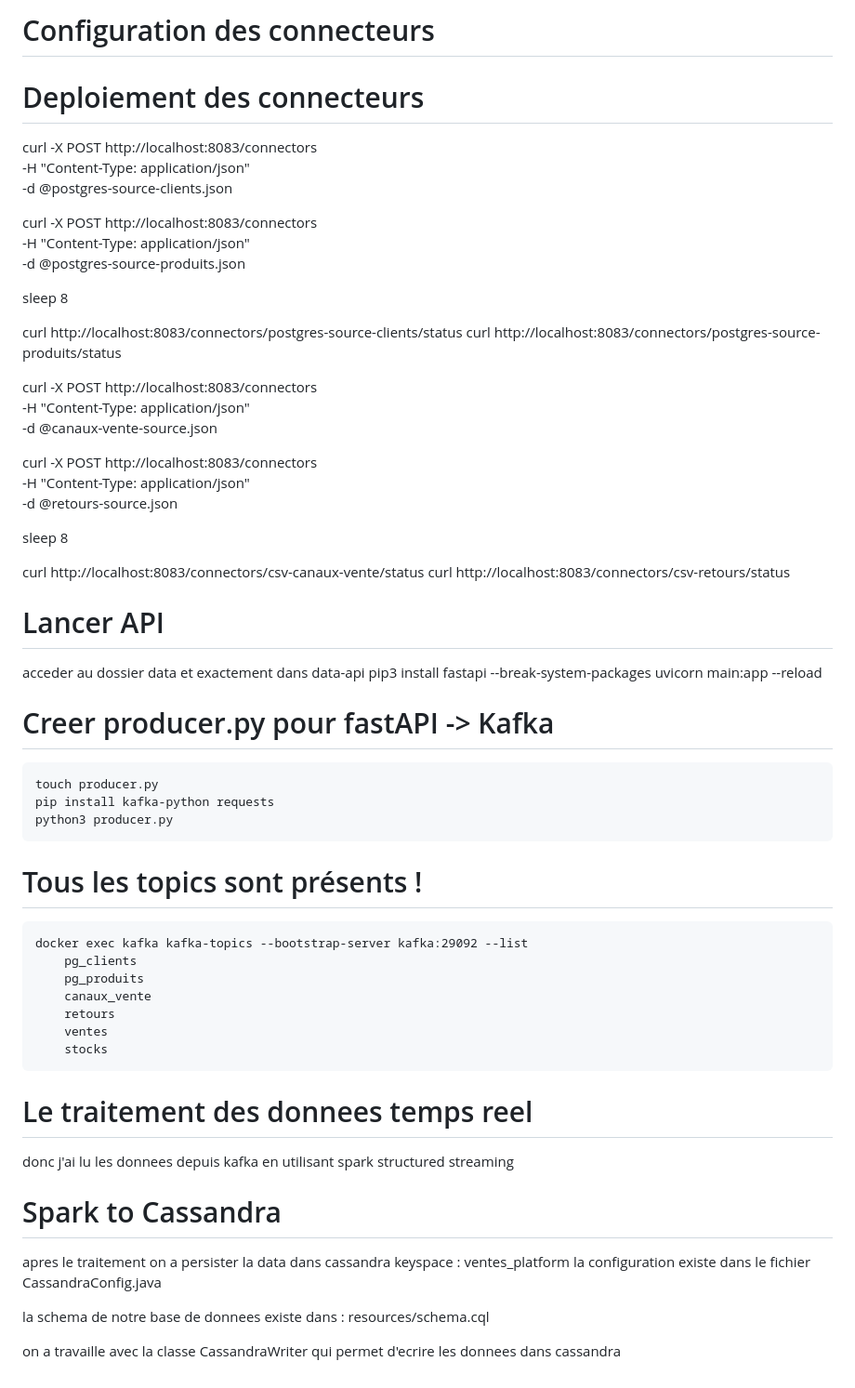
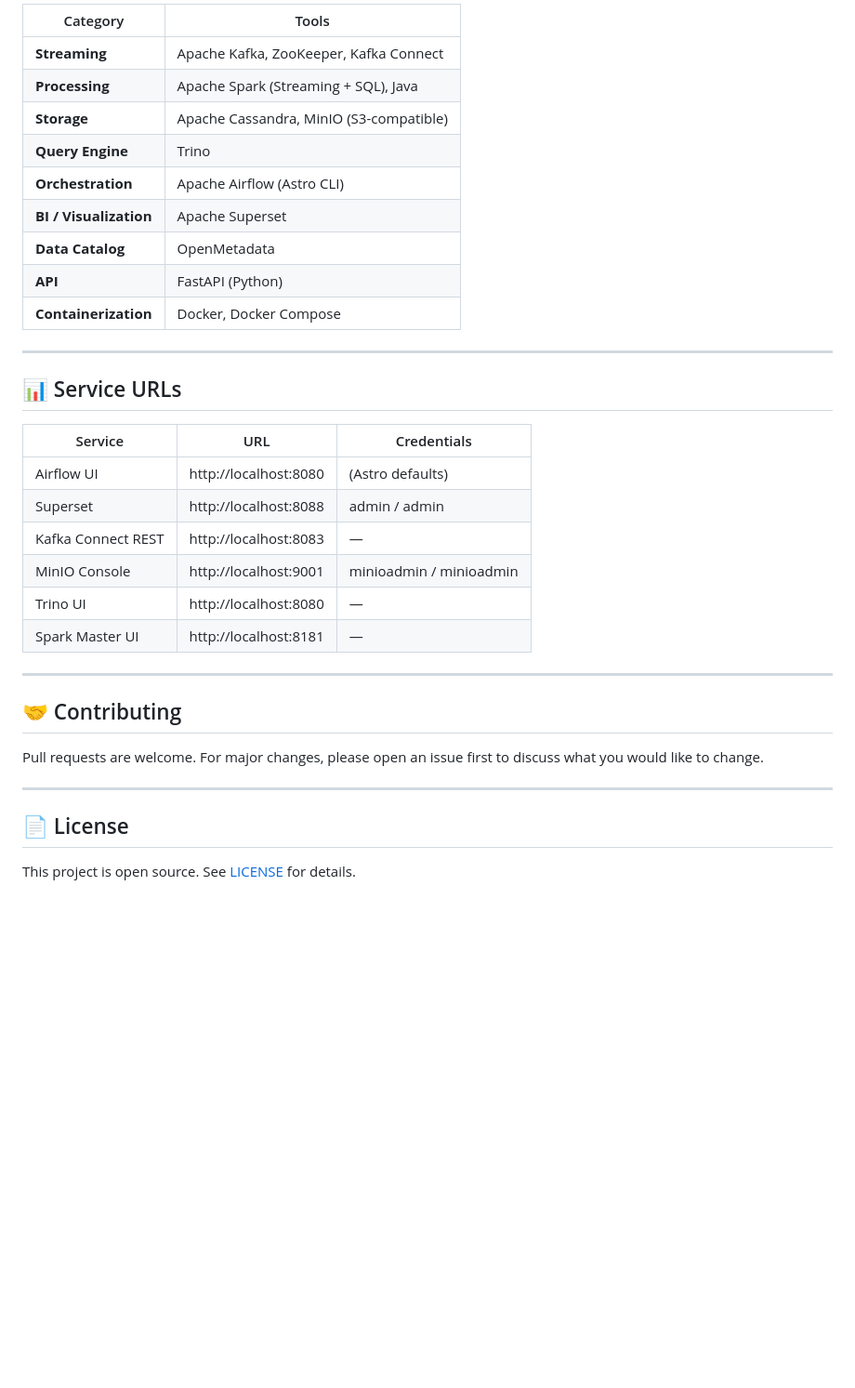
Before and after one commit to MohamedSAIFI0/sales-data-platform, a Markdown page: Readme.md, the part around the change printed below. Shown: that part at 93% size. Drawn GitHub-style; blank space fills up the shorter version.

```diff
--- a/Readme.md
+++ b/Readme.md
@@ -112,63 +253,37 @@ base de donnees = salesdbsource
 
-# Configuration des connecteurs
+| Category | Tools |
+|---|---|
+| **Streaming** | Apache Kafka, ZooKeeper, Kafka Connect |
+| **Processing** | Apache Spark (Streaming + SQL), Java |
+| **Storage** | Apache Cassandra, MinIO (S3-compatible) |
+| **Query Engine** | Trino |
+| **Orchestration** | Apache Airflow (Astro CLI) |
+| **BI / Visualization** | Apache Superset |
+| **Data Catalog** | OpenMetadata |
+| **API** | FastAPI (Python) |
+| **Containerization** | Docker, Docker Compose |
 
+---
 
-# Deploiement des connecteurs
-curl -X POST http://localhost:8083/connectors \
-  -H "Content-Type: application/json" \
-  -d @postgres-source-clients.json
+## 📊 Service URLs
 
-curl -X POST http://localhost:8083/connectors \
-  -H "Content-Type: application/json" \
-  -d @postgres-source-produits.json
+| Service | URL | Credentials |
+|---|---|---|
+| Airflow UI | http://localhost:8080 | (Astro defaults) |
+| Superset | http://localhost:8088 | admin / admin |
+| Kafka Connect REST | http://localhost:8083 | — |
+| MinIO Console | http://localhost:9001 | minioadmin / minioadmin |
+| Trino UI | http://localhost:8080 | — |
+| Spark Master UI | http://localhost:8181 | — |
 
-sleep 8
+---
 
-curl http://localhost:8083/connectors/postgres-source-clients/status
-curl http://localhost:8083/connectors/postgres-source-produits/status
+## 🤝 Contributing
 
+Pull requests are welcome. For major changes, please open an issue first to discuss what you would like to change.
 
-curl -X POST http://localhost:8083/connectors \
-  -H "Content-Type: application/json" \
-  -d @canaux-vente-source.json
+---
 
-curl -X POST http://localhost:8083/connectors \
-  -H "Content-Type: application/json" \
-  -d @retours-source.json
+## 📄 License
 
-sleep 8
-
-curl http://localhost:8083/connectors/csv-canaux-vente/status
-curl http://localhost:8083/connectors/csv-retours/status
-
-
-# Lancer API
-acceder au dossier data et exactement dans data-api
-    pip3 install fastapi --break-system-packages
-    uvicorn main:app --reload
-
-# Creer producer.py pour fastAPI -> Kafka
-    touch producer.py
-    pip install kafka-python requests
-    python3 producer.py
-
-# Tous les topics sont présents !
-    docker exec kafka kafka-topics --bootstrap-server kafka:29092 --list
-        pg_clients
-        pg_produits
-        canaux_vente
-        retours
-        ventes
-        stocks
-
-# Le traitement des donnees temps reel
-donc j'ai lu les donnees depuis kafka en utilisant spark structured streaming
-
-# Spark to Cassandra
-apres le traitement on a persister la data dans cassandra
-  keyspace : ventes_platform
-  la configuration existe dans le fichier CassandraConfig.java
-
-  la schema de notre base de donnees existe dans : resources/schema.cql
-
-  on a travaille avec la classe CassandraWriter qui permet d'ecrire les donnees dans cassandra
+This project is open source. See [LICENSE](LICENSE) for details.
```
Also changed, not shown: other parts of Readme.md (+211 -70 lines), image.png (added).
